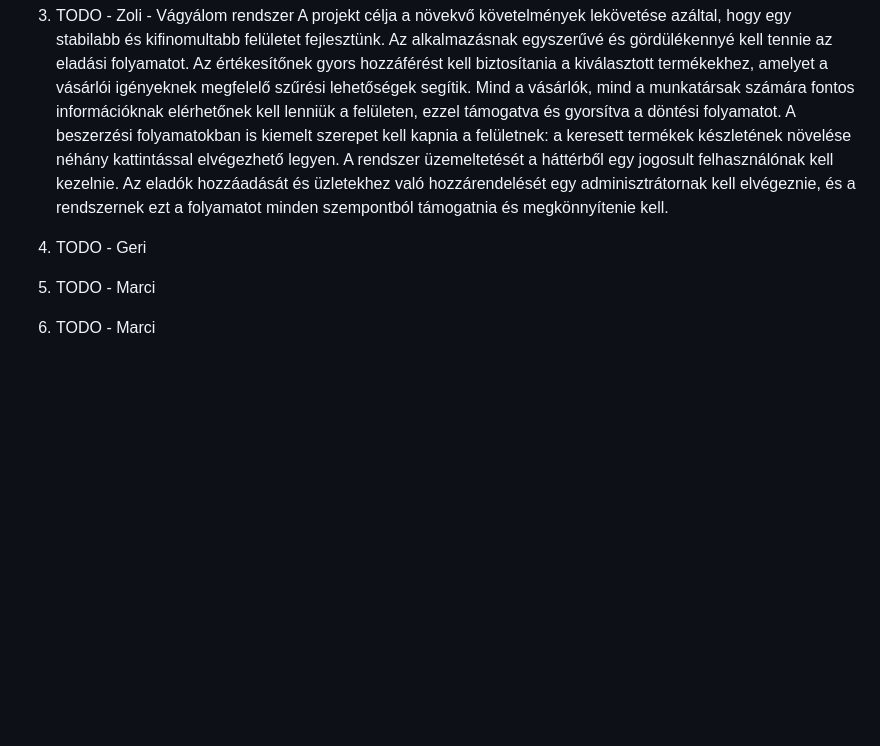
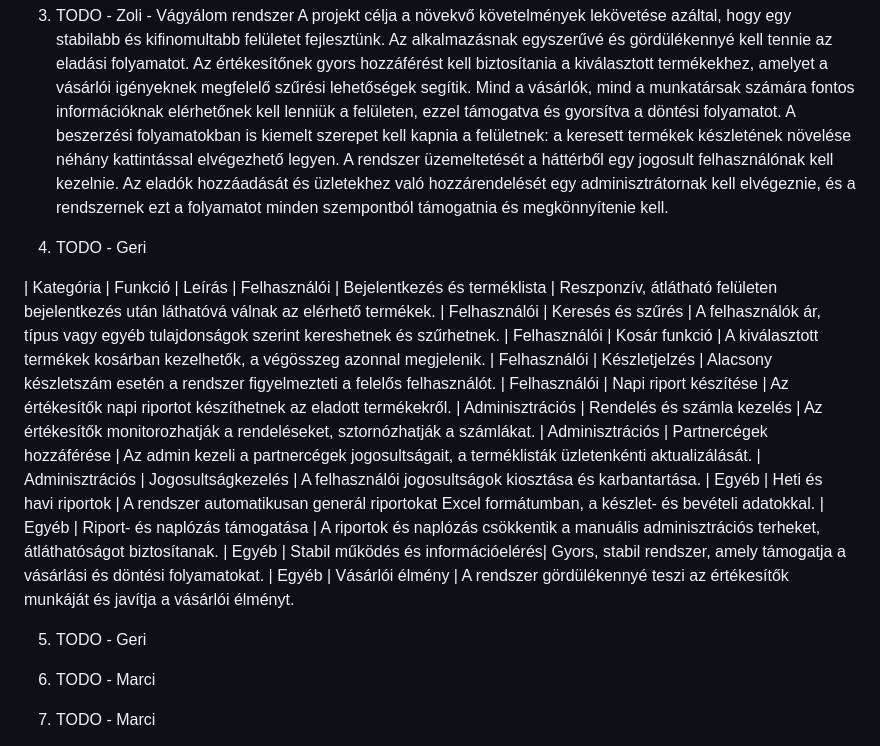
Before and after one commit to mzsl03/webshop, a Markdown page: kovspce.md, the part around the change. Drawn GitHub-style; blank space fills up the shorter version.

Commit message:
docs: defining functions

```diff
--- a/kovspce.md
+++ b/kovspce.md
@@ -29,14 +29,23 @@ A beszerzési folyamatokban is kiemelt szerepet kell kapnia a felületnek: a ker
 A rendszer üzemeltetését a háttérből egy jogosult felhasználónak kell kezelnie.
 Az eladók hozzáadását és üzletekhez való hozzárendelését egy adminisztrátornak kell elvégeznie, és a rendszernek ezt a folyamatot minden szempontból támogatnia és megkönnyítenie kell.
 
+4. TODO - Geri
+
+| Kategória        | Funkció                           | Leírás
+| Felhasználói     | Bejelentkezés és terméklista      | Reszponzív, átlátható felületen bejelentkezés után láthatóvá válnak az elérhető termékek.
+| Felhasználói     | Keresés és szűrés                 | A felhasználók ár, típus vagy egyéb tulajdonságok szerint kereshetnek és szűrhetnek.
+| Felhasználói     | Kosár funkció                     | A kiválasztott termékek kosárban kezelhetők, a végösszeg azonnal megjelenik.
+| Felhasználói     | Készletjelzés                     | Alacsony készletszám esetén a rendszer figyelmezteti a felelős felhasználót.
+| Felhasználói     | Napi riport készítése             | Az értékesítők napi riportot készíthetnek az eladott termékekről.
+| Adminisztrációs  | Rendelés és számla kezelés        | Az értékesítők monitorozhatják a rendeléseket, sztornózhatják a számlákat.
+| Adminisztrációs  | Partnercégek hozzáférése          | Az admin kezeli a partnercégek jogosultságait, a terméklisták üzletenkénti aktualizálását.
+| Adminisztrációs  | Jogosultságkezelés                | A felhasználói jogosultságok kiosztása és karbantartása.
+| Egyéb            | Heti és havi riportok             | A rendszer automatikusan generál riportokat Excel formátumban, a készlet- és bevételi adatokkal.
+| Egyéb            | Riport- és naplózás támogatása    | A riportok és naplózás csökkentik a manuális adminisztrációs terheket, átláthatóságot biztosítanak.
+| Egyéb            | Stabil működés és információelérés| Gyors, stabil rendszer, amely támogatja a vásárlási és döntési folyamatokat.
+| Egyéb            | Vásárlói élmény                   | A rendszer gördülékennyé teszi az értékesítők munkáját és javítja a vásárlói élményt.
+
 5. TODO - Geri
-
-
-
-
-
-
-
 
 
 6. TODO - Marci
```
